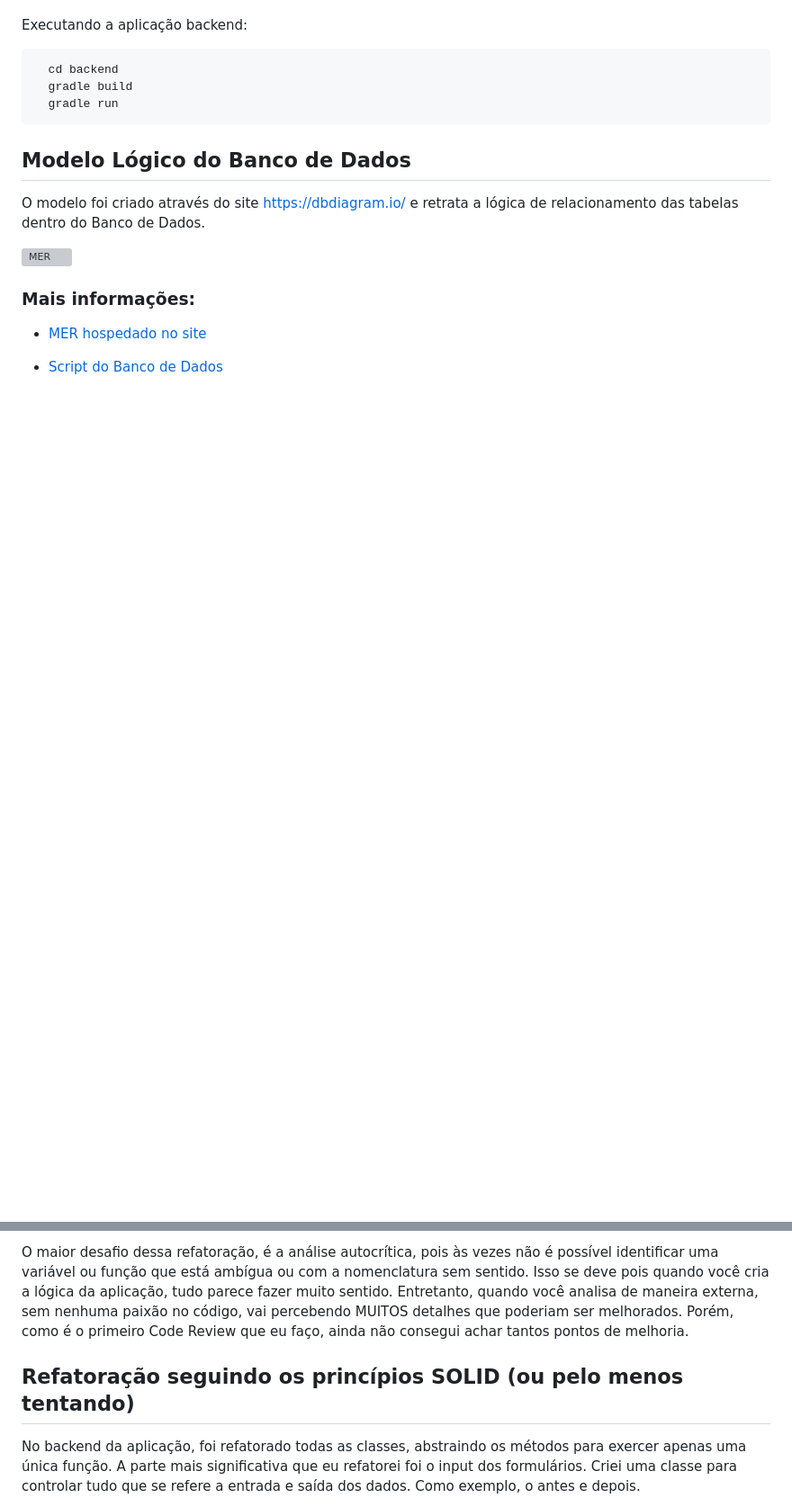
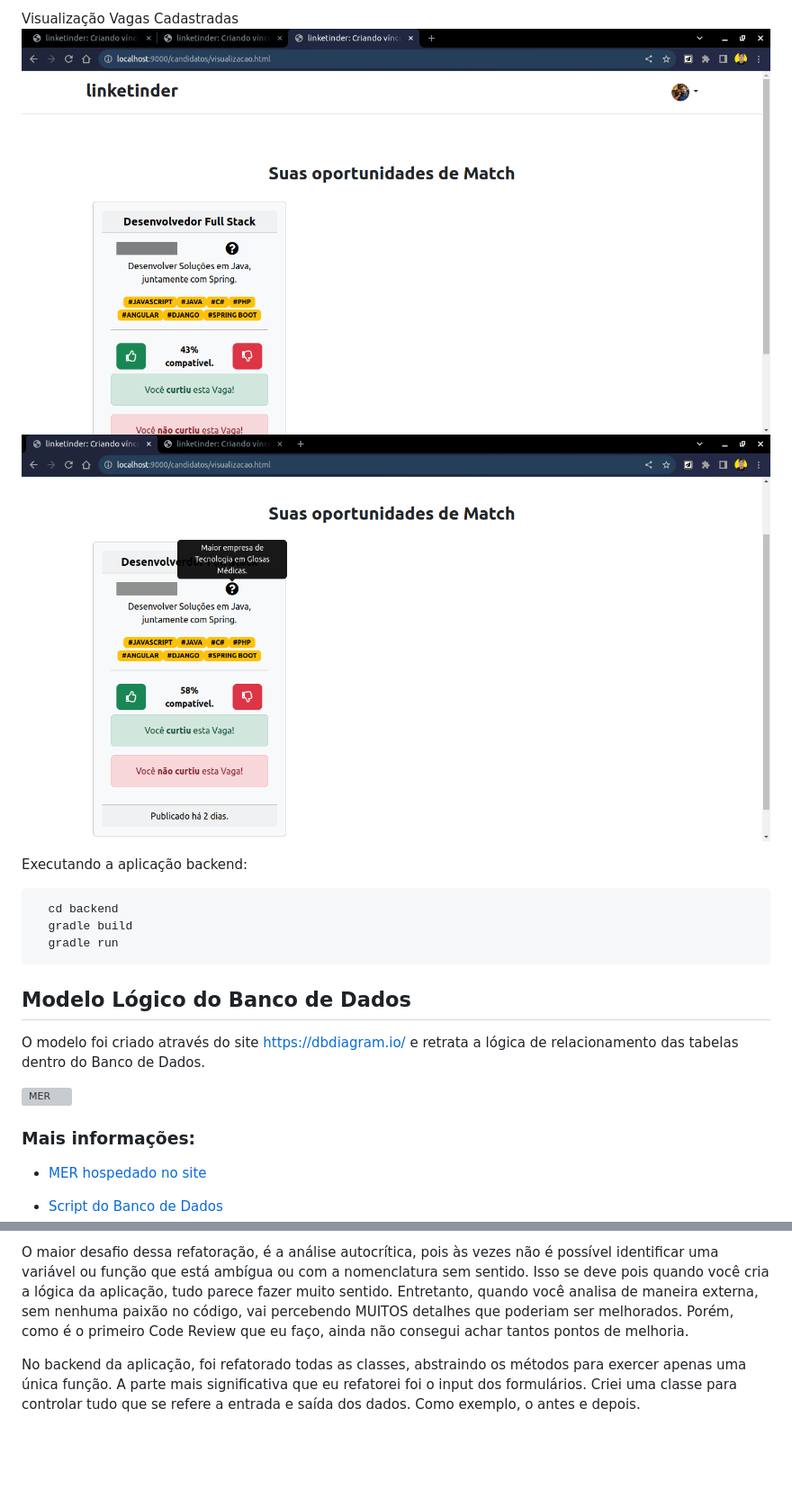
Before and after one commit to gustavogarciaps/Linketinder, a Markdown page: README.md, 2 parts joined by grey strips. Shown at 90% size. Rendered like a GitHub page; blank space fills up the shorter version; grey boxes are pictures that could not be loaded.

```diff
--- a/README.md
+++ b/README.md
@@ -64,3 +78,6 @@ A partir desses comandos, a aplicação pode ser acessível em: http://localhost
+Visualização Vagas Cadastradas
+![Exemplo de Imagem](https://github.com/gustavogarciaps/Linketinder/blob/master/docs/imgs/read_jobs.png)
+![Exemplo de Imagem](https://github.com/gustavogarciaps/Linketinder/blob/master/docs/imgs/help_description_company.png)
 
 Executando a aplicação backend:
 
@@ -127,9 +144,6 @@ Houve a avaliação da estrutura do código e a renomeação de variáveis que e
 
 O maior desafio dessa refatoração, é a análise autocrítica, pois às vezes não é possível identificar uma variável ou função que está ambígua ou com a nomenclatura sem sentido. Isso se deve pois quando você cria a lógica da aplicação, tudo parece fazer muito sentido. Entretanto, quando você analisa de maneira externa, sem nenhuma paixão no código, vai percebendo MUITOS detalhes que poderiam ser melhorados. Porém, como é o primeiro Code Review que eu faço, ainda não consegui achar tantos pontos de melhoria.
 
-
-## Refatoração seguindo os princípios SOLID (ou pelo menos tentando)
-
 No backend da aplicação, foi refatorado todas as classes, abstraindo os métodos para exercer apenas uma única função. A parte mais significativa que eu refatorei foi o input dos formulários. Criei uma classe para controlar tudo que se refere a entrada e saída dos dados. Como exemplo, o antes e depois.
 
 Antes:
```
Also changed, not shown: other parts of README.md (+16 -6 lines).
